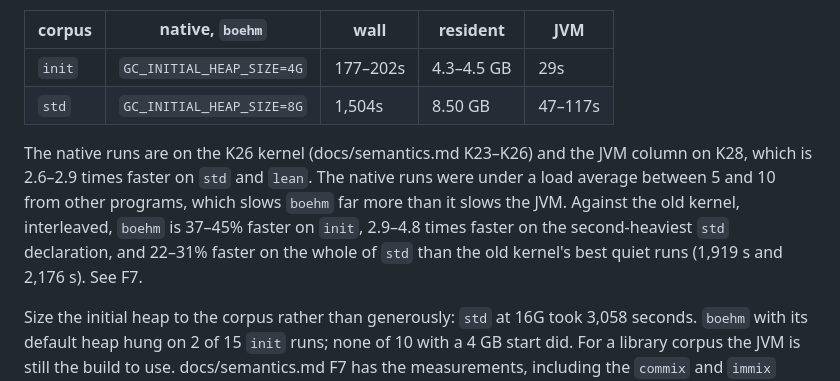
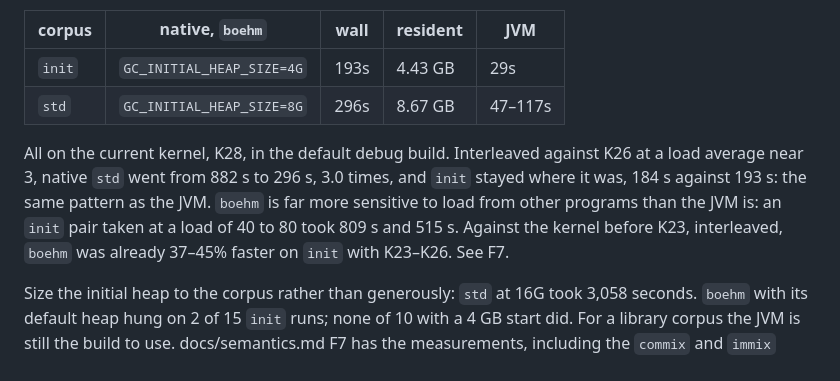
Before and after one commit to oluies/kolla, a Markdown page: README.md, the part around the change. Rendered like a GitHub page.

Commit message:
readme, docs: native boehm on K28, std 3.0x faster than K26, init unchanged

```diff
--- a/README.md
+++ b/README.md
@@ -151,16 +151,16 @@ it does:
 
 | corpus | native, `boehm` | wall | resident | JVM |
 |---|---|---|---|---|
-| `init` | `GC_INITIAL_HEAP_SIZE=4G` | 177–202s | 4.3–4.5 GB | 29s |
-| `std` | `GC_INITIAL_HEAP_SIZE=8G` | 1,504s | 8.50 GB | 47–117s |
+| `init` | `GC_INITIAL_HEAP_SIZE=4G` | 193s | 4.43 GB | 29s |
+| `std` | `GC_INITIAL_HEAP_SIZE=8G` | 296s | 8.67 GB | 47–117s |
 
-The native runs are on the K26 kernel (docs/semantics.md K23–K26) and the JVM
-column on K28, which is 2.6–2.9 times faster on `std` and `lean`. The native
-runs were under a load average between 5 and 10 from other programs, which
-slows `boehm` far more than it slows the JVM. Against the old kernel, interleaved, `boehm`
-is 37–45% faster on `init`, 2.9–4.8 times faster on the second-heaviest `std`
-declaration, and 22–31% faster on the whole of `std` than the old kernel's
-best quiet runs (1,919 s and 2,176 s). See F7.
+All on the current kernel, K28, in the default debug build. Interleaved against
+K26 at a load average near 3, native `std` went from 882 s to 296 s, 3.0 times,
+and `init` stayed where it was, 184 s against 193 s: the same pattern as the
+JVM. `boehm` is far more sensitive to load from other programs than the JVM is:
+an `init` pair taken at a load of 40 to 80 took 809 s and 515 s. Against the
+kernel before K23, interleaved, `boehm` was already 37–45% faster on `init` with
+K23–K26. See F7.
 
 Size the initial heap to the corpus rather than generously: `std` at 16G took
 3,058 seconds. `boehm` with its default heap hung on 2 of 15 `init` runs; none of
```
Also changed, not shown: docs/semantics.md (+16 -0 lines).
